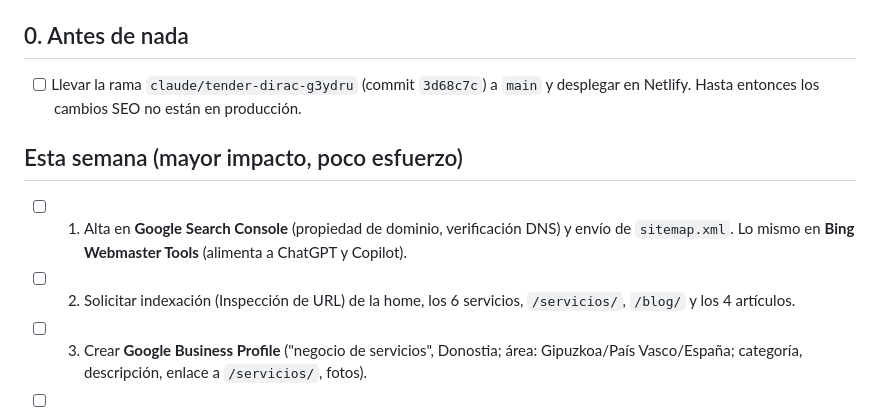
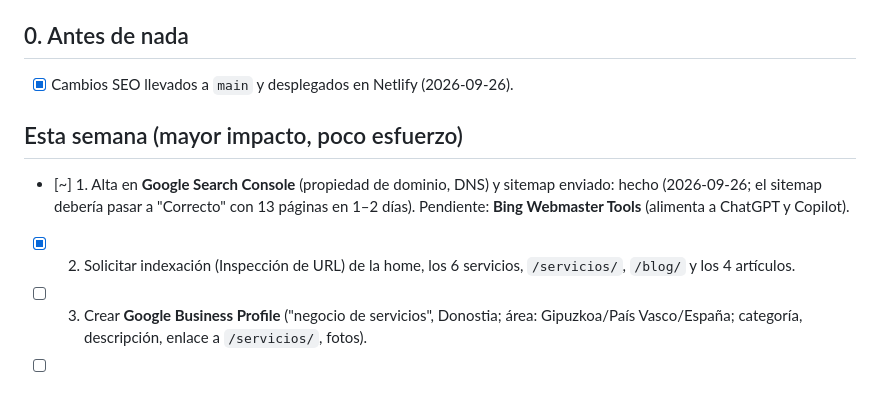
Before and after one commit to iamdavi/portfolio, a Markdown page: SEO-TODO.md, the part around the change. GitHub-like rendering.

Commit message:
SEO-TODO: Search Console e indexación completados
Co-Authored-By: Claude Sonnet 5 <noreply@anthropic.com>

```diff
--- a/SEO-TODO.md
+++ b/SEO-TODO.md
@@ -3,11 +3,11 @@
 Estado: `[x]` hecho · `[~]` parcial · `[ ]` pendiente. Última revisión: 2026-09-26.
 
 ## 0. Antes de nada
-- [ ] Llevar la rama `claude/tender-dirac-g3ydru` (commit `3d68c7c`) a `main` y desplegar en Netlify. Hasta entonces los cambios SEO no están en producción.
+- [x] Cambios SEO llevados a `main` y desplegados en Netlify (2026-09-26).
 
 ## Esta semana (mayor impacto, poco esfuerzo)
-- [ ] 1. Alta en **Google Search Console** (propiedad de dominio, verificación DNS) y envío de `sitemap.xml`. Lo mismo en **Bing Webmaster Tools** (alimenta a ChatGPT y Copilot).
-- [ ] 2. Solicitar indexación (Inspección de URL) de la home, los 6 servicios, `/servicios/`, `/blog/` y los 4 artículos.
+- [~] 1. Alta en **Google Search Console** (propiedad de dominio, DNS) y sitemap enviado: hecho (2026-09-26; el sitemap debería pasar a "Correcto" con 13 páginas en 1–2 días). Pendiente: **Bing Webmaster Tools** (alimenta a ChatGPT y Copilot).
+- [x] 2. Solicitar indexación (Inspección de URL) de la home, los 6 servicios, `/servicios/`, `/blog/` y los 4 artículos.
 - [ ] 3. Crear **Google Business Profile** ("negocio de servicios", Donostia; área: Gipuzkoa/País Vasco/España; categoría, descripción, enlace a `/servicios/`, fotos).
 - [ ] 4. Completar **LinkedIn**: enlace a la web, mismo titular y palabras clave, publicar contenido.
 - [x] 5. H1 de la home con keyword (oculto visualmente con `.sr-only`; opcional: hacerlo visible como subtítulo).
```
